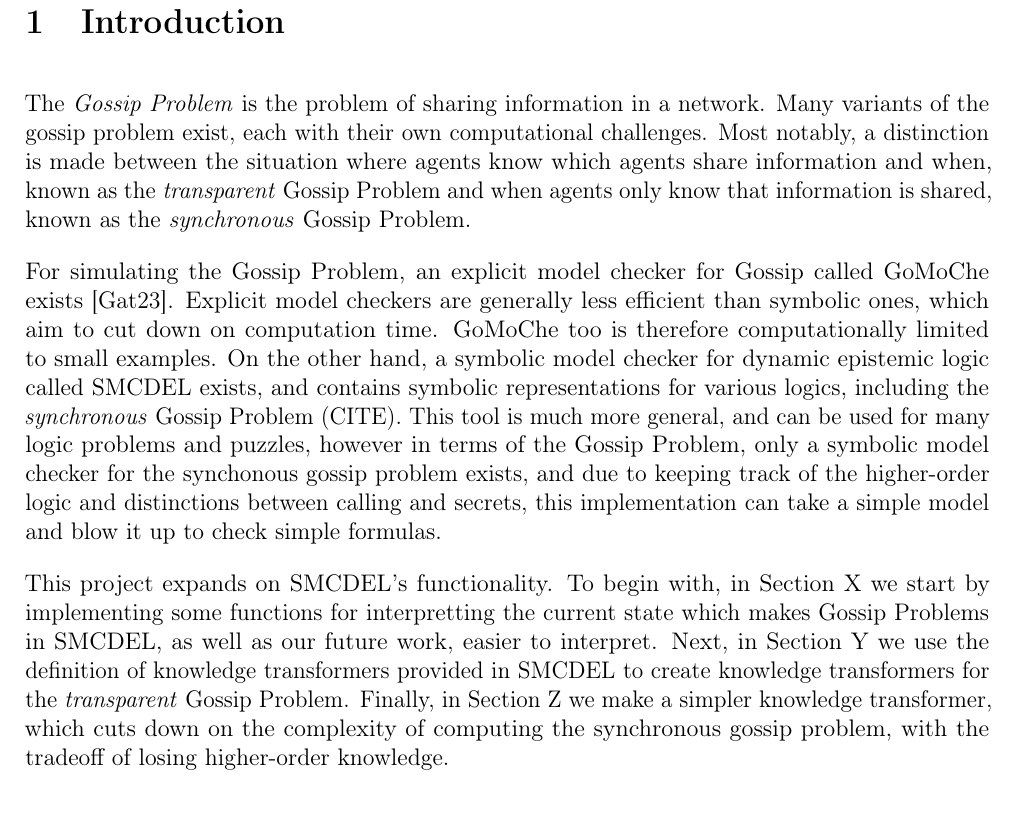
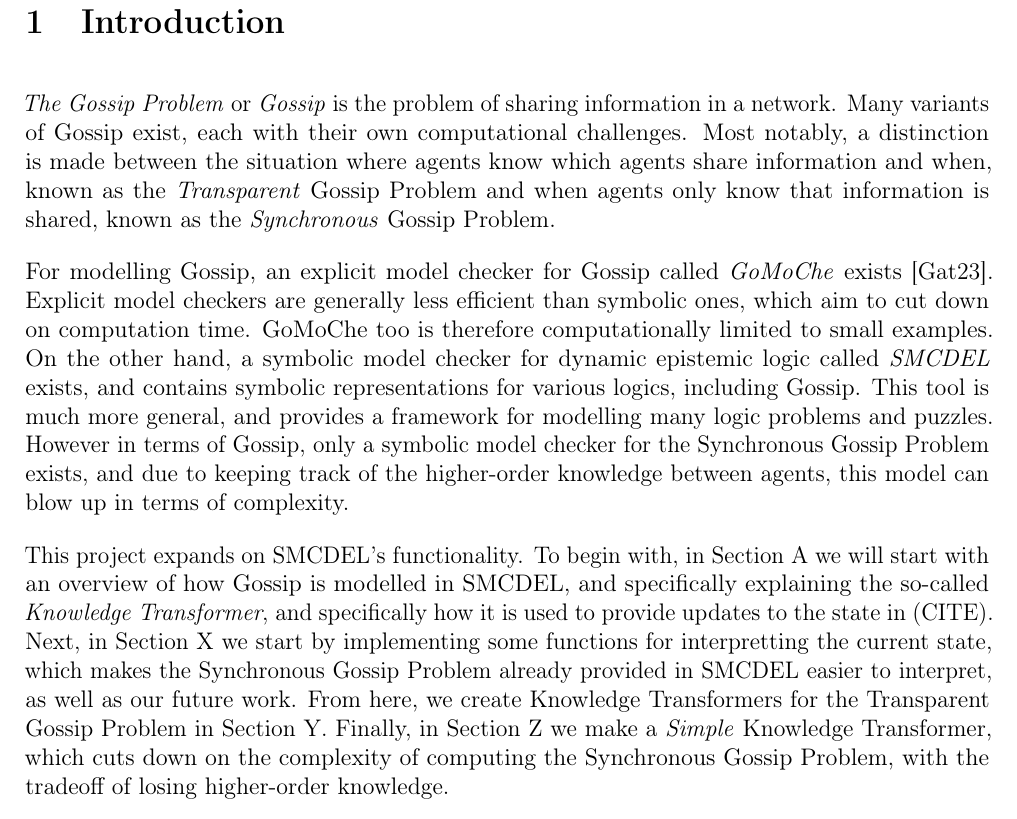
Before and after one commit to Pathemeous/Symbolic-Gossip, a LaTeX paper (report.tex, which reads Intro.tex): part of page 2 of 3, cut so that both start at the same text. Compiled offline with pdfLaTeX.

Commit message:
edit Intro

```diff
--- a/Intro.tex
+++ b/Intro.tex
@@ -1,7 +1,7 @@
 \section{Introduction}
 
-The \textit{Gossip Problem} is the problem of sharing information in a network. Many variants of the gossip problem exist, each with their own computational challenges. Most notably, a distinction is made between the situation where agents know which agents share information and when, known as the \textit{transparent} Gossip Problem and when agents only know that information is shared, known as the \textit{synchronous} Gossip Problem.
+\textit{The Gossip Problem} or \textit{Gossip} is the problem of sharing information in a network. Many variants of Gossip exist, each with their own computational challenges. Most notably, a distinction is made between the situation where agents know which agents share information and when, known as the \textit{Transparent} Gossip Problem and when agents only know that information is shared, known as the \textit{Synchronous} Gossip Problem.
 
-For simulating the Gossip Problem, an explicit model checker for Gossip called GoMoChe exists \cite{gattinger2023gomoche}. Explicit model checkers are generally less efficient than symbolic ones, which aim to cut down on computation time. GoMoChe too is therefore computationally limited to small examples. On the other hand, a symbolic model checker for dynamic epistemic logic called SMCDEL exists, and contains symbolic representations for various logics, including the \textit{synchronous} Gossip Problem (CITE). This tool is much more general, and can be used for many logic problems and puzzles, however in terms of the Gossip Problem, only a symbolic model checker for the synchonous gossip problem exists, and due to keeping track of the higher-order logic and distinctions between calling and secrets, this implementation can take a simple model and blow it up to check simple formulas.
+For modelling Gossip, an explicit model checker for Gossip called \textit{GoMoChe} exists \cite{gattinger2023gomoche}. Explicit model checkers are generally less efficient than symbolic ones, which aim to cut down on computation time. GoMoChe too is therefore computationally limited to small examples. On the other hand, a symbolic model checker for dynamic epistemic logic called \textit{SMCDEL} exists, and contains symbolic representations for various logics, including Gossip. This tool is much more general, and provides a framework for modelling many logic problems and puzzles. However in terms of Gossip, only a symbolic model checker for the Synchronous Gossip Problem exists, and due to keeping track of the higher-order knowledge between agents, this model can blow up in terms of complexity.
 
-This project expands on SMCDEL's functionality. To begin with, in Section X we start by implementing some functions for interpretting the current state which makes Gossip Problems in SMCDEL, as well as our future work, easier to interpret. Next, in Section Y we use the definition of knowledge transformers provided in SMCDEL to create knowledge transformers for the \textit{transparent} Gossip Problem. Finally, in Section Z we make a simpler knowledge transformer, which cuts down on the complexity of computing the synchronous gossip problem, with the tradeoff of losing higher-order knowledge.
+This project expands on SMCDEL's functionality. To begin with, in Section A we will start with an overview of how Gossip is modelled in SMCDEL, and specifically explaining the so-called \textit{Knowledge Transformer}, and specifically how it is used to provide updates to the state in (CITE). Next, in Section X we start by implementing some functions for interpretting the current state, which makes the Synchronous Gossip Problem already provided in SMCDEL easier to interpret, as well as our future work. From here, we create Knowledge Transformers for the Transparent Gossip Problem in Section Y. Finally, in Section Z we make a \textit{Simple} Knowledge Transformer, which cuts down on the complexity of computing the Synchronous Gossip Problem, with the tradeoff of losing higher-order knowledge.
```
